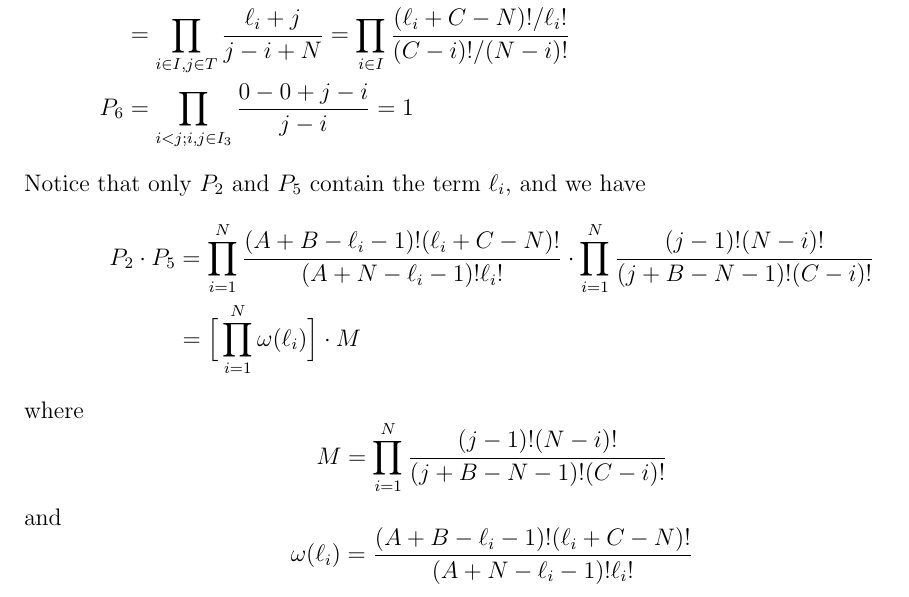
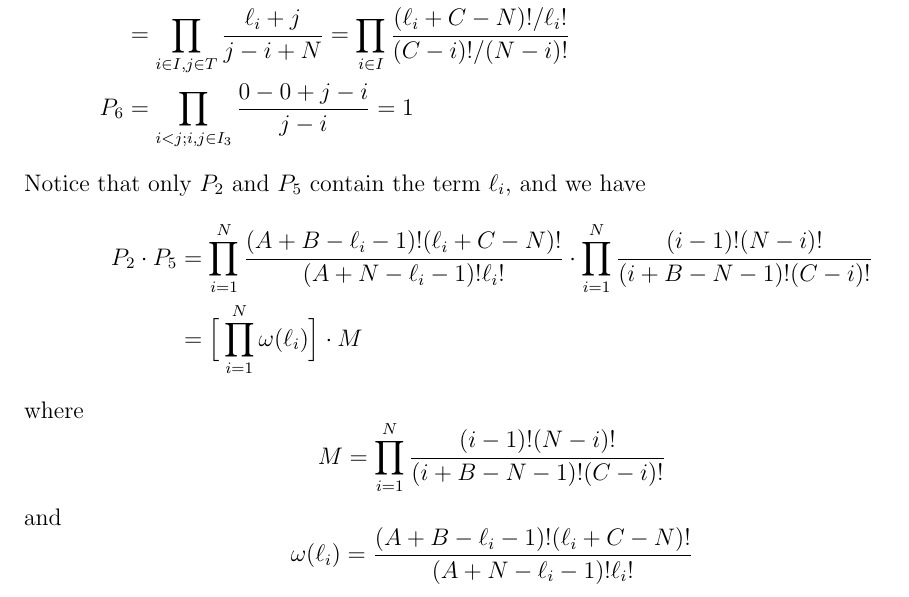
Before and after one commit to anyu0/REU2020, a LaTeX document (Practice problems/reu problems.tex): part of page 21 of 36, cut so that both start at the same text. Compiled offline with pdfLaTeX.

Commit message:
Revision on Problem 5,6,7,11

```diff
--- a/Practice problems/reu problems.tex
+++ b/Practice problems/reu problems.tex
@@ -562,10 +562,10 @@ Let $a\rightarrow -\infty$, we get $\lim\limits_{n\rightarrow\infty}\mathbb{P}(Y
 	\end{align*}
 	Notice that only $P_{2}$ and $P_{5}$ contain the term $\ell_{i}$, and we have
 	\begin{align*}
-	P_{2}\cdot P_{5} &= \prod_{i=1}^{N}\frac{(A+B-\ell_{i}-1)!(\ell_{i}+C-N)!}{(A+N-\ell_{i}-1)!\ell_{i}!}\cdot\prod_{i=1}^{N}\frac{(j-1)!(N-i)!}{(j+B-N-1)!(C-i)!}\\
+	P_{2}\cdot P_{5} &= \prod_{i=1}^{N}\frac{(A+B-\ell_{i}-1)!(\ell_{i}+C-N)!}{(A+N-\ell_{i}-1)!\ell_{i}!}\cdot\prod_{i=1}^{N}\frac{(i-1)!(N-i)!}{(i+B-N-1)!(C-i)!}\\
 	&=\Big[\prod_{i=1}^{N}\omega(\ell_{i})\Big]\cdot M
 	\end{align*}
-	where $$M=\prod_{i=1}^{N}\frac{(j-1)!(N-i)!}{(j+B-N-1)!(C-i)!}$$ and $$\omega(\ell_{i})=\frac{(A+B-\ell_{i}-1)!(\ell_{i}+C-N)!}{(A+N-\ell_{i}-1)!\ell_{i}!}$$
+	where $$M=\prod_{i=1}^{N}\frac{(i-1)!(N-i)!}{(i+B-N-1)!(C-i)!}$$ and $$\omega(\ell_{i})=\frac{(A+B-\ell_{i}-1)!(\ell_{i}+C-N)!}{(A+N-\ell_{i}-1)!\ell_{i}!}$$
 	To sum up,
 	\begin{align*}
 	\mathbb P(\ell_1,\cdots \ell_N)&=\frac{s_{\lambda^{\ell}}(1^{N})\prod_{k=1}^{6}P_{k}}{s_{\mu}(1^{B+C})}=\frac{(s_{\lambda^{\ell}}(1^{N}))^{2}\cdot P3\cdot P2\cdot P5}{s_{\mu}(1^{B+C})}\\
```
